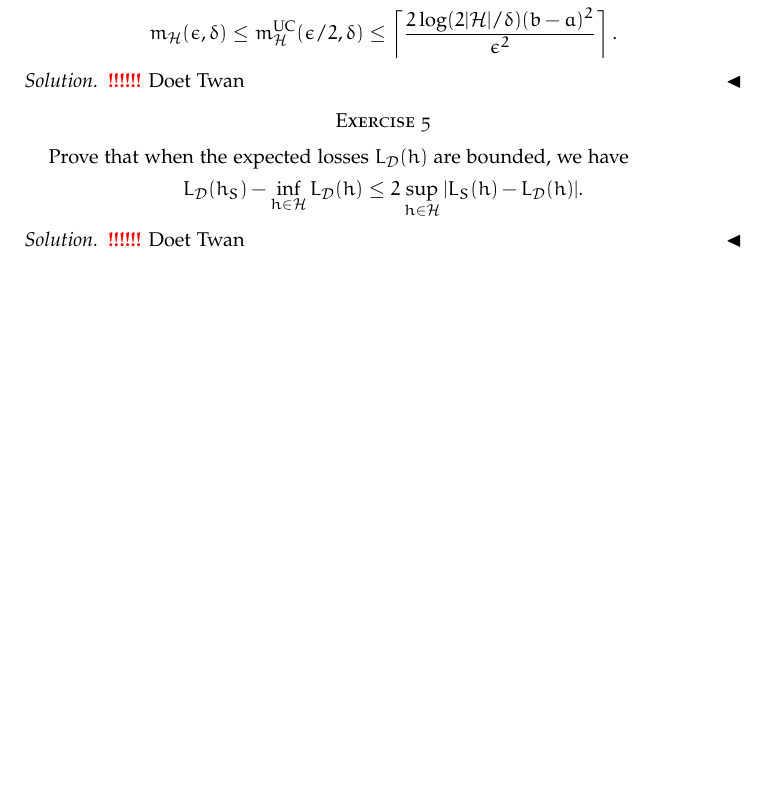
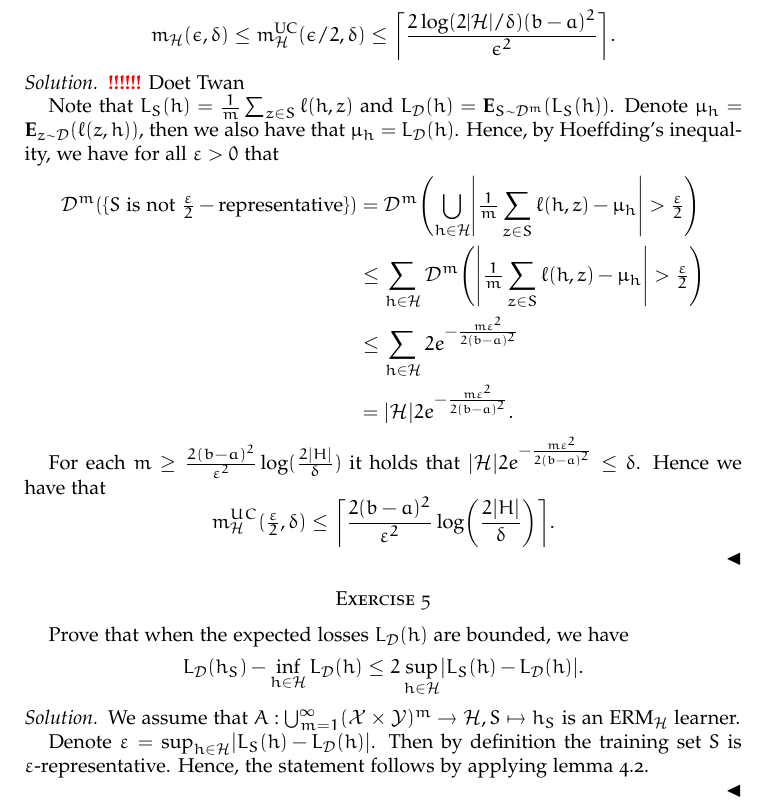
Before and after one commit to Tamarhuygen/MLT, a LaTeX paper (MLT_HW2.tex): part of page 4 of 4, cut so that both start at the same text, the shorter picture padded with empty space. Compiled offline with pdfLaTeX.

Commit message:
Solutions to exercises 4.2 and 5

```diff
--- a/MLT_HW2.tex
+++ b/MLT_HW2.tex
@@ -38,6 +38,7 @@
 \DeclarePairedDelimiter\paren()
 \DeclarePairedDelimiter{\ip}\langle\rangle
 \DeclarePairedDelimiter{\nrm}\lVert\rVert
+\DeclarePairedDelimiter{\ceil}\lceil\rceil
 
 % Power set
 \newcommand{\Ps}{\ensuremath{\mathcal{P}}}
@@ -294,20 +295,73 @@ $L^1$. Since $(L_m)_{m\in \N}$ takes values in $[0,1]$ it is surely bounded, hen
 In corollary 4.6 we assumed that the range of the loss function is $[0,1]$. Prove that if the range of the loss function is $[a,b]$ then the sample complexity satisfies
 \begin{equation*}
   m_{\mathcal{H}}(\epsilon , \delta) \leq m_{\mathcal{H}}^{\text{UC}}(\epsilon /2, \delta)
-  \leq \left\lceil \frac{2\log (2|\mathcal{H}|/\delta) (b-a)^2}{\epsilon^2} \right\rceil .
+  \leq \ceil*{\frac{2\log (2|\mathcal{H}|/\delta) (b-a)^2}{\epsilon^2}} .
 \end{equation*}
 \begin{solution}
-  \TODO Doet Twan
+\TODO Doet Twan
+
+Note that $L_S(h)=\tfrac{1}{m}\sum_{z \in S}\ell(h,z)$ and $L_{\mathcal{D}}(h)=\Ev_{S \sim \mathcal{D}^m}(L_S(h))$.
+Denote $\mu_h=\Ev_{z \sim \mathcal{D}}(\ell(z, h))$, then we also have that $\mu_h=L_{\mathcal{D}}(h)$.
+Hence, by Hoeffding's inequality, we have for all $\varepsilon > 0$ that
+\begin{align*}
+  \mathcal{D}^m(\cbrac{S \text{ is not }\tfrac{\varepsilon}{2}-\text{representative}})
+  &=\mathcal{D}^{m}\paren*{\bigcup_{h \in \mathcal{H}}\abs*{\tfrac{1}{m}\sum_{z \in S}\ell(h,z)-\mu_h}>\tfrac{\varepsilon}{2}} \\
+  &\leq \sum_{h \in \mathcal{H}}\mathcal{D}^{m}\paren*{\abs*{\tfrac{1}{m}\sum_{z \in S}\ell(h,z)-\mu_h}>\tfrac{\varepsilon}{2}} \\
+  &\leq \sum_{h \in \mathcal{H}} 2e^{-\frac{m\varepsilon^2}{2(b-a)^2}} \\
+  &= \abs{\mathcal{H}} 2e^{-\frac{m\varepsilon^2}{2(b-a)^2}}.
+  \end{align*}
+
+ For each $m \geq  \frac{2(b-a)^2}{\varepsilon^2}\log(\frac{2\abs{H}}{\delta})$ it holds that
+ $\abs{\mathcal{H}} 2e^{-\frac{m\varepsilon^2}{2(b-a)^2}} \leq \delta$.
+ Hence we have that
+ \begin{equation*}
+ m_{\mathcal{H}}^{UC}(\tfrac{\varepsilon}{2},\delta) \leq \ceil*{\frac{2(b-a)^2}{\varepsilon^2}\log\paren*{\frac{2\abs{H}}{\delta}}}.
+ \end{equation*}
+
+
+
+% \begin{align*}
+%  \abs{H}2e^{-\frac{m\varepsilon^2}{2(b-a)^2}}&=\delta \\
+%  e^{-\frac{m\varepsilon^2}{2(b-a)^2}}&=\frac{\delta}{2\abs{H}} \\
+%  -\frac{m\varepsilon^2}{2(b-a)^2}&=\log(\frac{\delta}{2\abs{H}}) \\
+%  \frac{m\varepsilon^2}{2(b-a)^2}&=\log(\frac{2\abs{H}}{\delta}) \\
+%  m&=\frac{2(b-a)^2}{\varepsilon^2}\log(\frac{2\abs{H}}{\delta}).
+% \end{align*}
 \end{solution}
 
 \section*{Exercise 5}
 Prove that when the expected losses $L_{\mathcal{D}}(h)$ are bounded, we have
 \begin{equation*}
   L_{\mathcal{D}}(h_S) - \inf_{h\in \mathcal{H}}L_{\mathcal{D}}(h)
-  \leq 2 \sup_{h\in \mathcal{H}}|L_S(h)-L_{\mathcal{D}}(h)|.
+  \leq 2 \sup_{h\in \mathcal{H}}\abs{L_S(h)-L_{\mathcal{D}}(h)}.
 \end{equation*}
 \begin{solution}
-    \TODO Doet Twan
+We assume that $A:\bigcup_{m=1}^{\infty}(\mathcal{X}\times\mathcal{Y})^m \to \mathcal{H}, S \mapsto h_S$
+is an $\mathrm{ERM}_{\mathcal{H}}$ learner.
+
+Denote $\varepsilon = \sup_{h\in \mathcal{H}}\abs{L_S(h)-L_{\mathcal{D}}(h)}$.
+Then by definition the training set $S$ is $\varepsilon$-representative.
+Hence, the statement follows by applying lemma 4.2.
+
+
+% \TODO Show statement does not hold without ERM assumption.
+%     Let $\mathcal{X}=\cbrac{0,1}$ and $\mathcal{Y}=\cbrac{0,1}$.
+%     Define the probability measure $\mathcal{D}$ on $\mathcal{X}\times \mathcal{Y}$ by $\mathcal{D}(\cbrac{(1,1)})=1$.
+%     Consider the hypothesis class
+%     \begin{equation*}
+%      \mathcal{H}=\cbrac{h_1(x)=1, h_0(x)=0}
+%     \end{equation*}
+%     consisting of the two constant functions from $\mathcal{X}\to\mathcal{Y}$.
+%     Let the loss function be given by
+%     \begin{equation*}
+%      L_{\mathcal{D}}(h)=\D(\cbrac{x,y} \in \mathcal{X}\times \mathcal{Y} \c y=h(x))
+%     \end{equation*}
+%     and the sample loss by
+%     \begin{equation*}
+%      L_{S}(h)=\tfrac{1}{m}\abs{\cbrac{i \in [m] \c h(x_i)=y_i}},
+%     \end{equation*}
+%     where $m=\abs{S}$.
+%     \TODO
 \end{solution}
 \end{document}
 
```
